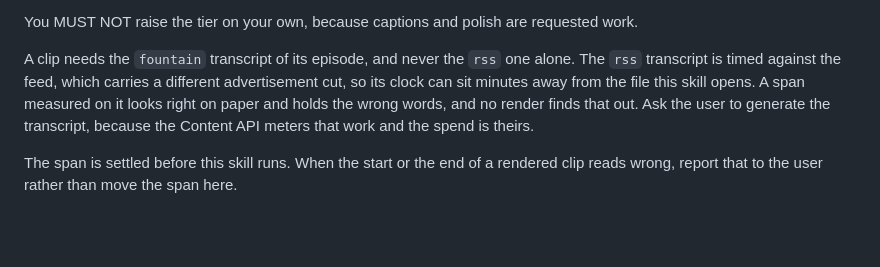
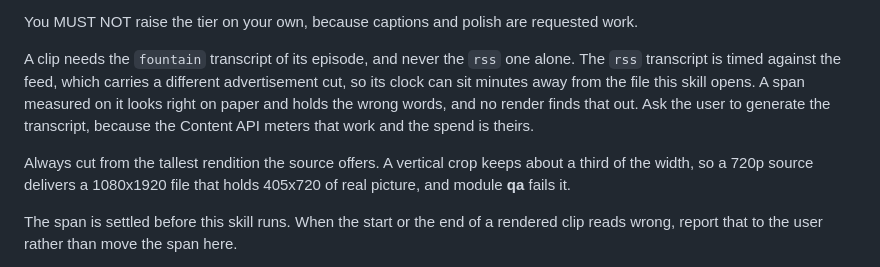
Before and after one commit to fountain-fm/fountain-skills, a Markdown page: skills/fountain-clip-producer/SKILL.md, the part around the change. GitHub-like rendering; blank space fills up the shorter version.

Commit message:
State the rendition rule where an agent will read it
"Take the tallest rendition" was only ever in a code comment and a note at
the bottom of module media, which is how the 720p default survived. It is
now the text of the step that does the cut, the thing step 7 verifies, and a
standing rule in the skill itself.

Module shots also gains the fallback that recovered c1: a frame with two
people in it often has only one voice in it. When the words of a refused
segment carry one uninterrupted utterance, a single crop is right, and the
cut that follows identifies the seat -- an edit cuts to whoever starts to
speak, so the shot after it is not the one talking in the wide.

Co-Authored-By: Claude Opus 5 <noreply@anthropic.com>

```diff
--- a/skills/fountain-clip-producer/SKILL.md
+++ b/skills/fountain-clip-producer/SKILL.md
@@ -78,6 +78,10 @@ can sit minutes away from the file this skill opens.
 A span measured on it looks right on paper and holds the wrong words, and no render finds that out.
 Ask the user to generate the transcript, because the Content API meters that work and the spend is theirs.
 
+Always cut from the tallest rendition the source offers.
+A vertical crop keeps about a third of the width, so a 720p source delivers a 1080x1920 file that holds
+405x720 of real picture, and module **qa** fails it.
+
 The span is settled before this skill runs.
 When the start or the end of a rendered clip reads wrong, report that to the user rather than move the span here.
 
```
Also changed, not shown: 2 other files.
